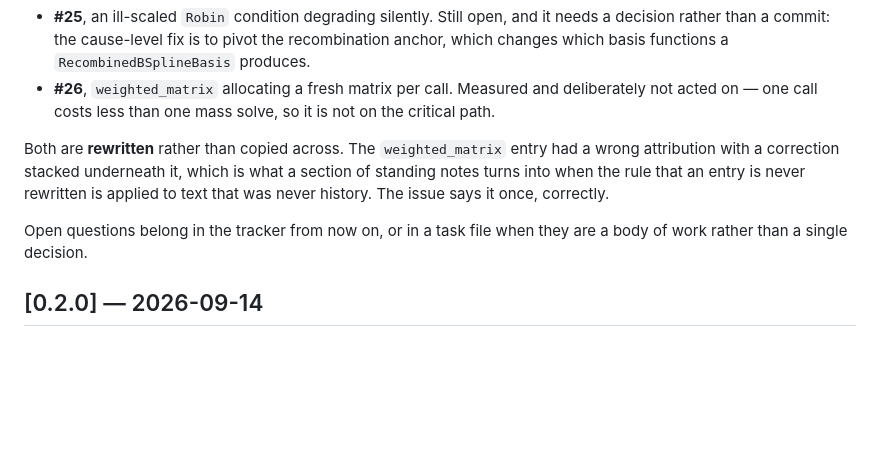
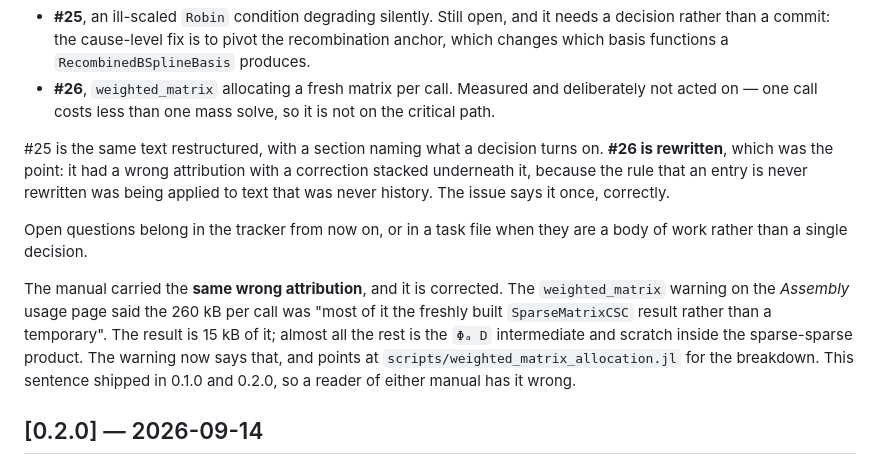
Before and after one commit to JuliaDEC/SimpleSplines.jl, a Markdown page: CHANGELOG.md, the part around the change. Drawn GitHub-style; blank space fills up the shorter version.

Commit message:
Correct the same wrong attribution in the manual
The `weighted_matrix` warning on the Assembly usage page says the 260 kB per call is "most of
it the freshly built SparseMatrixCSC result rather than a temporary". The result is 15368
bytes of the 260080; almost all the rest is the Φₐ D intermediate and scratch inside the
sparse-sparse product. The warning now says that and points at the script that measures it.

This is the same false claim the issue this branch moves out of the changelog exists to
correct, and it shipped in 0.1.0 and 0.2.0. Fixing it here rather than mentioning it, because
this branch removes the repository's only statement of the correct figure — leaving the manual
asserting the wrong one would be a regression caused by this change.

The note in the changelog also overstated: #25 is the same text restructured, not rewritten.
Only #26 was rewritten, which was the point of doing it.

Co-Authored-By: Claude Opus 5 <noreply@anthropic.com>

```diff
--- a/CHANGELOG.md
+++ b/CHANGELOG.md
@@ -293,13 +293,20 @@ think to scroll past every past release to find them. The two entries it held ar
 - **#26**, `weighted_matrix` allocating a fresh matrix per call. Measured and deliberately not
   acted on — one call costs less than one mass solve, so it is not on the critical path.
 
-Both are **rewritten** rather than copied across. The `weighted_matrix` entry had a wrong
-attribution with a correction stacked underneath it, which is what a section of standing notes
-turns into when the rule that an entry is never rewritten is applied to text that was never
-history. The issue says it once, correctly.
+#25 is the same text restructured, with a section naming what a decision turns on. **#26 is
+rewritten**, which was the point: it had a wrong attribution with a correction stacked
+underneath it, because the rule that an entry is never rewritten was being applied to text
+that was never history. The issue says it once, correctly.
 
 Open questions belong in the tracker from now on, or in a task file when they are a body of
 work rather than a single decision.
+
+The manual carried the **same wrong attribution**, and it is corrected. The `weighted_matrix`
+warning on the *Assembly* usage page said the 260 kB per call was "most of it the freshly built
+`SparseMatrixCSC` result rather than a temporary". The result is 15 kB of it; almost all the
+rest is the `Φₐ D` intermediate and scratch inside the sparse-sparse product. The warning now
+says that, and points at `scripts/weighted_matrix_allocation.jl` for the breakdown. This
+sentence shipped in 0.1.0 and 0.2.0, so a reader of either manual has it wrong.
 
 ## [0.2.0] — 2026-09-14
 
```
Also changed, not shown: 1 other file.
